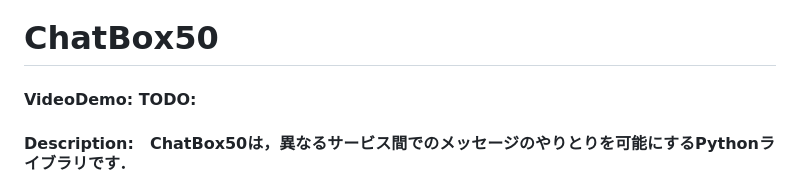
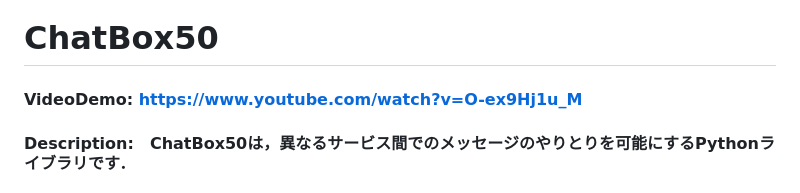
Before and after one commit to RyutaSato/chatbox50, a Markdown page: README-ja.md, the part around the change. Rendered like a GitHub page.

```diff
--- a/README-ja.md
+++ b/README-ja.md
@@ -1,6 +1,6 @@
 # ChatBox50
 
-#### VideoDemo: TODO:
+#### VideoDemo: https://www.youtube.com/watch?v=O-ex9Hj1u_M
 
 #### Description:　ChatBox50は，異なるサービス間でのメッセージのやりとりを可能にするPythonライブラリです．
 
```
Also changed, not shown: README.md (+1 -1 lines).
